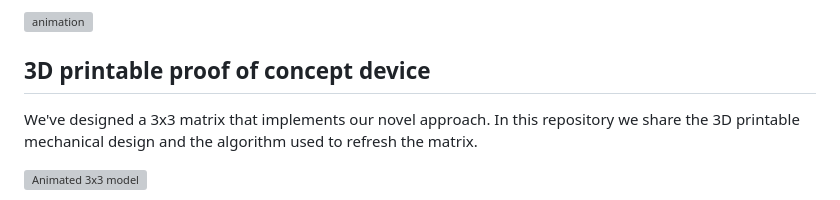
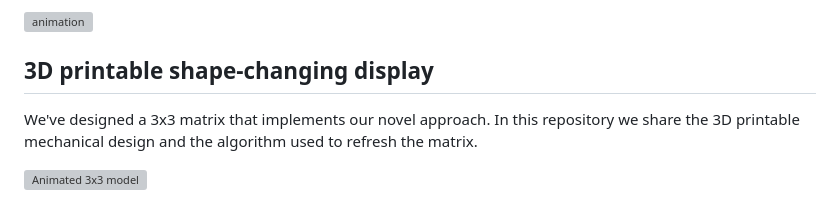
Before and after one commit to pedrosacramento/bezalel, a Markdown page: README.md, the part around the change. GitHub-like rendering; grey boxes are pictures that could not be loaded.

```diff
--- a/README.md
+++ b/README.md
@@ -20,7 +20,7 @@ You can learn more about the mechanism by watching [this youtube video](https://
 
 ![animation](https://github.com/pedrosacramento/bezalel/assets/4267545/dae95074-8e82-44ec-aaa2-dcfd4ef71c3e)
 
-## 3D printable proof of concept device
+## 3D printable shape-changing display
 We've designed a 3x3 matrix that implements our novel approach. In this repository we share the 3D printable mechanical design and the algorithm used to refresh the matrix.
 
 ![Animated 3x3 model](animated-model.gif)
```
